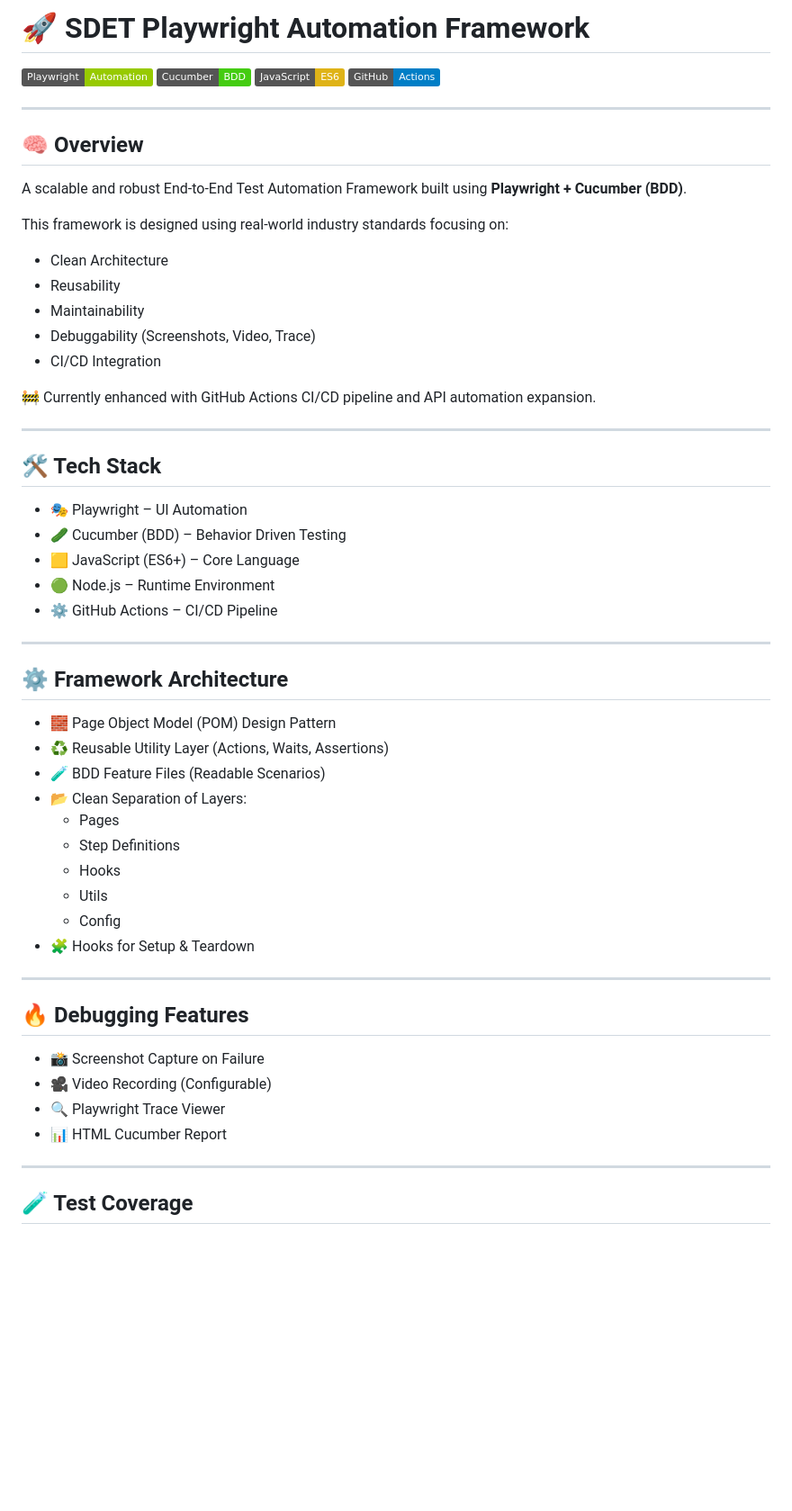
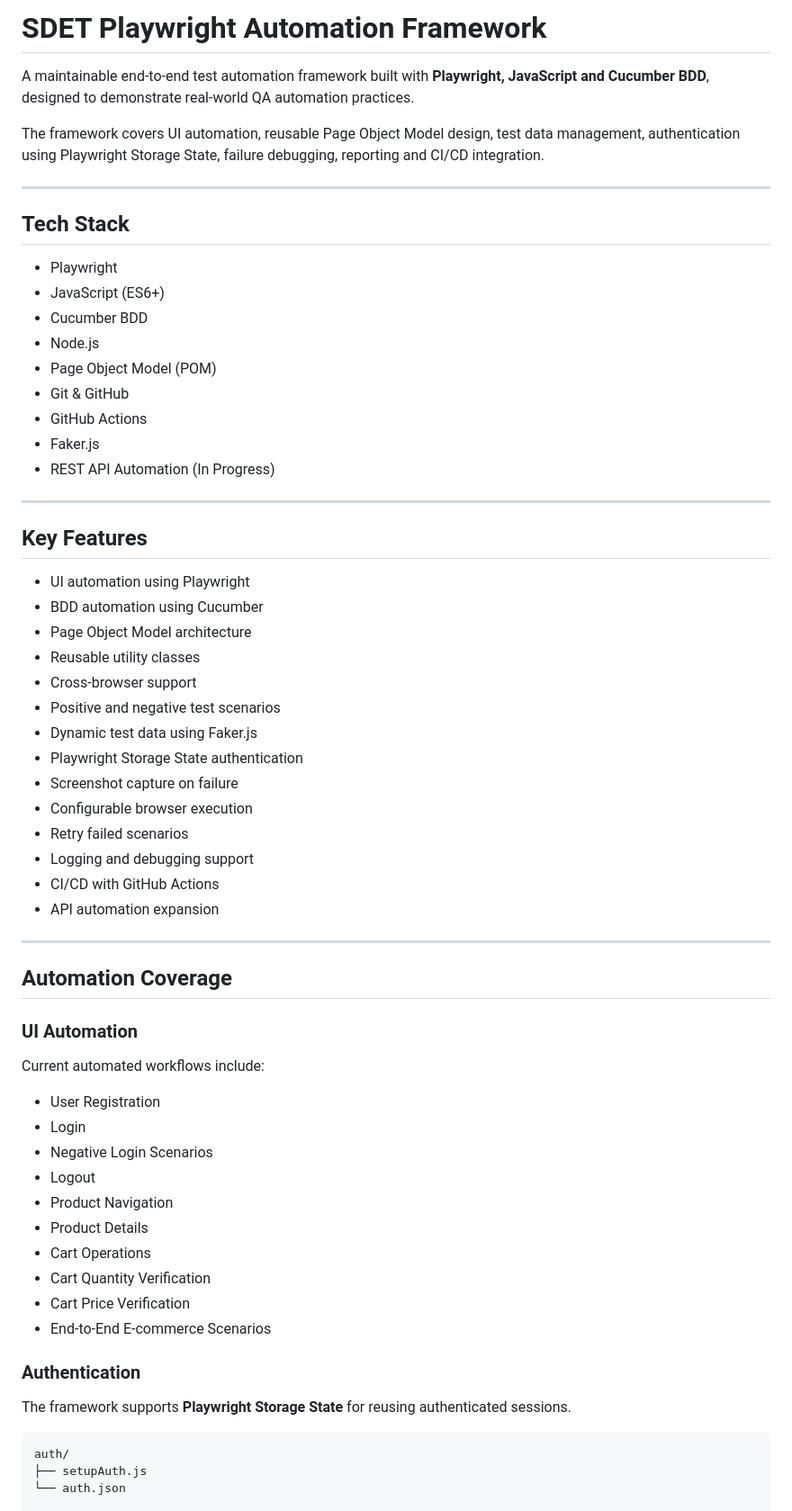
Before and after one commit to shivsarode/sdet-playwright-automation-framework, a Markdown page: README.md, the part around one of its changes. Shown at 90% size. Drawn GitHub-style; badges without logos; blank space fills up the shorter version.

Commit message:
Enhance framework README and authentication documentation

````diff
--- a/README.md
+++ b/README.md
@@ -1,61 +1,67 @@
-# 🚀 SDET Playwright Automation Framework
+# SDET Playwright Automation Framework
 
-![Playwright](https://img.shields.io/badge/Playwright-Automation-green)
-![Cucumber](https://img.shields.io/badge/Cucumber-BDD-brightgreen)
-![JavaScript](https://img.shields.io/badge/JavaScript-ES6-yellow)
-![CI/CD](https://img.shields.io/badge/GitHub-Actions-blue)
+A maintainable end-to-end test automation framework built with **Playwright, JavaScript and Cucumber BDD**, designed to demonstrate real-world QA automation practices.
+
+The framework covers UI automation, reusable Page Object Model design, test data management, authentication using Playwright Storage State, failure debugging, reporting and CI/CD integration.
 
 ---
 
-## 🧠 Overview
+## Tech Stack
 
-A scalable and robust End-to-End Test Automation Framework built using **Playwright + Cucumber (BDD)**.
-
-This framework is designed using real-world industry standards focusing on:
-
-- Clean Architecture
-- Reusability
-- Maintainability
-- Debuggability (Screenshots, Video, Trace)
-- CI/CD Integration
-
-🚧 Currently enhanced with GitHub Actions CI/CD pipeline and API automation expansion.
+- Playwright
+- JavaScript (ES6+)
+- Cucumber BDD
+- Node.js
+- Page Object Model (POM)
+- Git & GitHub
+- GitHub Actions
+- Faker.js
+- REST API Automation (In Progress)
 
 ---
 
-## 🛠 Tech Stack
+## Key Features
 
-- 🎭 Playwright – UI Automation
-- 🥒 Cucumber (BDD) – Behavior Driven Testing
-- 🟨 JavaScript (ES6+) – Core Language
-- 🟢 Node.js – Runtime Environment
-- ⚙️ GitHub Actions – CI/CD Pipeline
+- UI automation using Playwright
+- BDD automation using Cucumber
+- Page Object Model architecture
+- Reusable utility classes
+- Cross-browser support
+- Positive and negative test scenarios
+- Dynamic test data using Faker.js
+- Playwright Storage State authentication
+- Screenshot capture on failure
+- Configurable browser execution
+- Retry failed scenarios
+- Logging and debugging support
+- CI/CD with GitHub Actions
+- API automation expansion
 
 ---
 
-## ⚙️ Framework Architecture
+## Automation Coverage
 
-- 🧱 Page Object Model (POM) Design Pattern
-- ♻️ Reusable Utility Layer (Actions, Waits, Assertions)
-- 🧪 BDD Feature Files (Readable Scenarios)
-- 📂 Clean Separation of Layers:
-  - Pages
-  - Step Definitions
-  - Hooks
-  - Utils
-  - Config
-- 🧩 Hooks for Setup & Teardown
+### UI Automation
 
----
+Current automated workflows include:
 
-## 🔥 Debugging Features
+- User Registration
+- Login
+- Negative Login Scenarios
+- Logout
+- Product Navigation
+- Product Details
+- Cart Operations
+- Cart Quantity Verification
+- Cart Price Verification
+- End-to-End E-commerce Scenarios
 
-- 📸 Screenshot Capture on Failure
-- 🎥 Video Recording (Configurable)
-- 🔍 Playwright Trace Viewer
-- 📊 HTML Cucumber Report
+### Authentication
 
----
+The framework supports **Playwright Storage State** for reusing authenticated sessions.
 
-## 🧪 Test Coverage
+```text
+auth/
+├── setupAuth.js
+└── auth.json
 
````
Also changed, not shown: other parts of README.md (+177 -80 lines).
